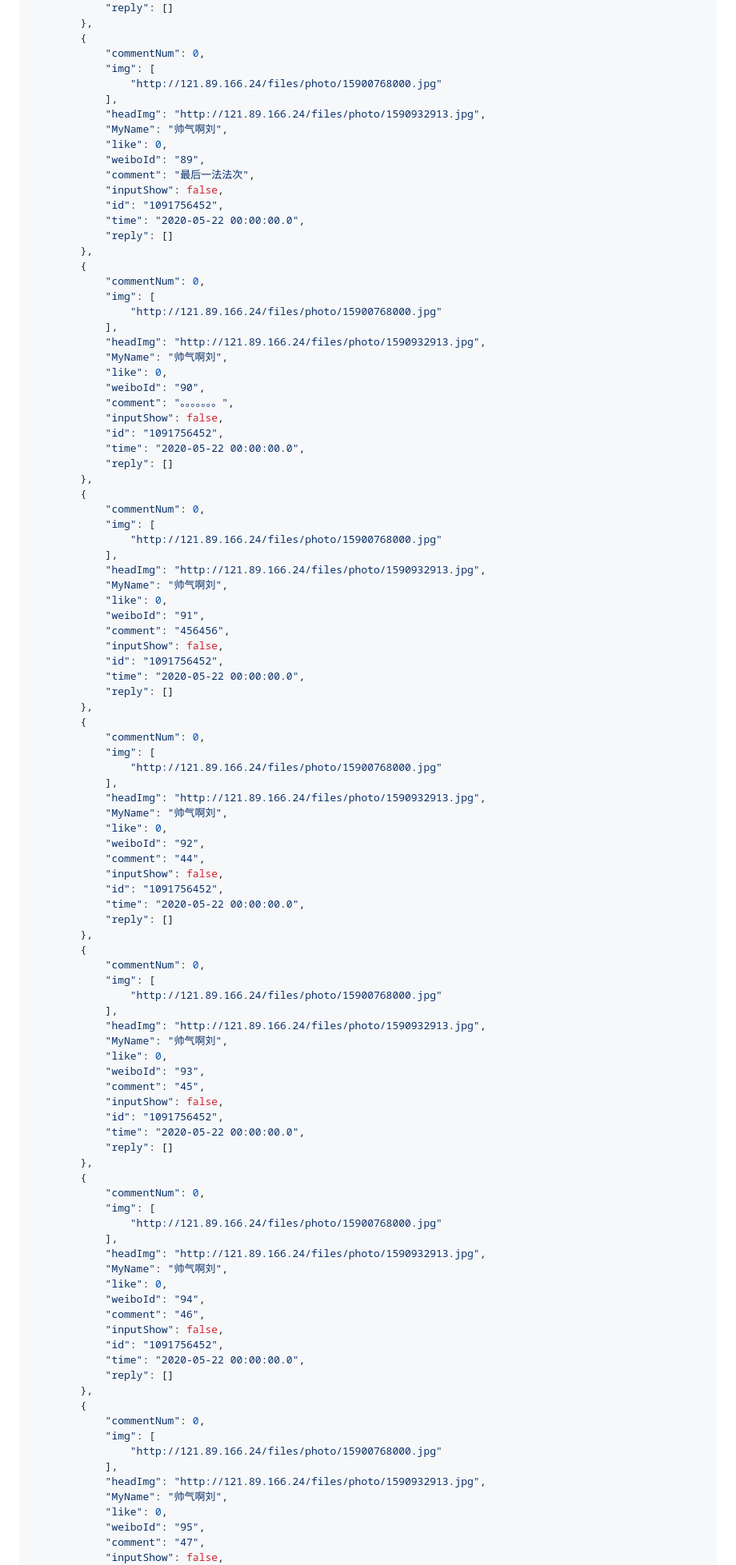
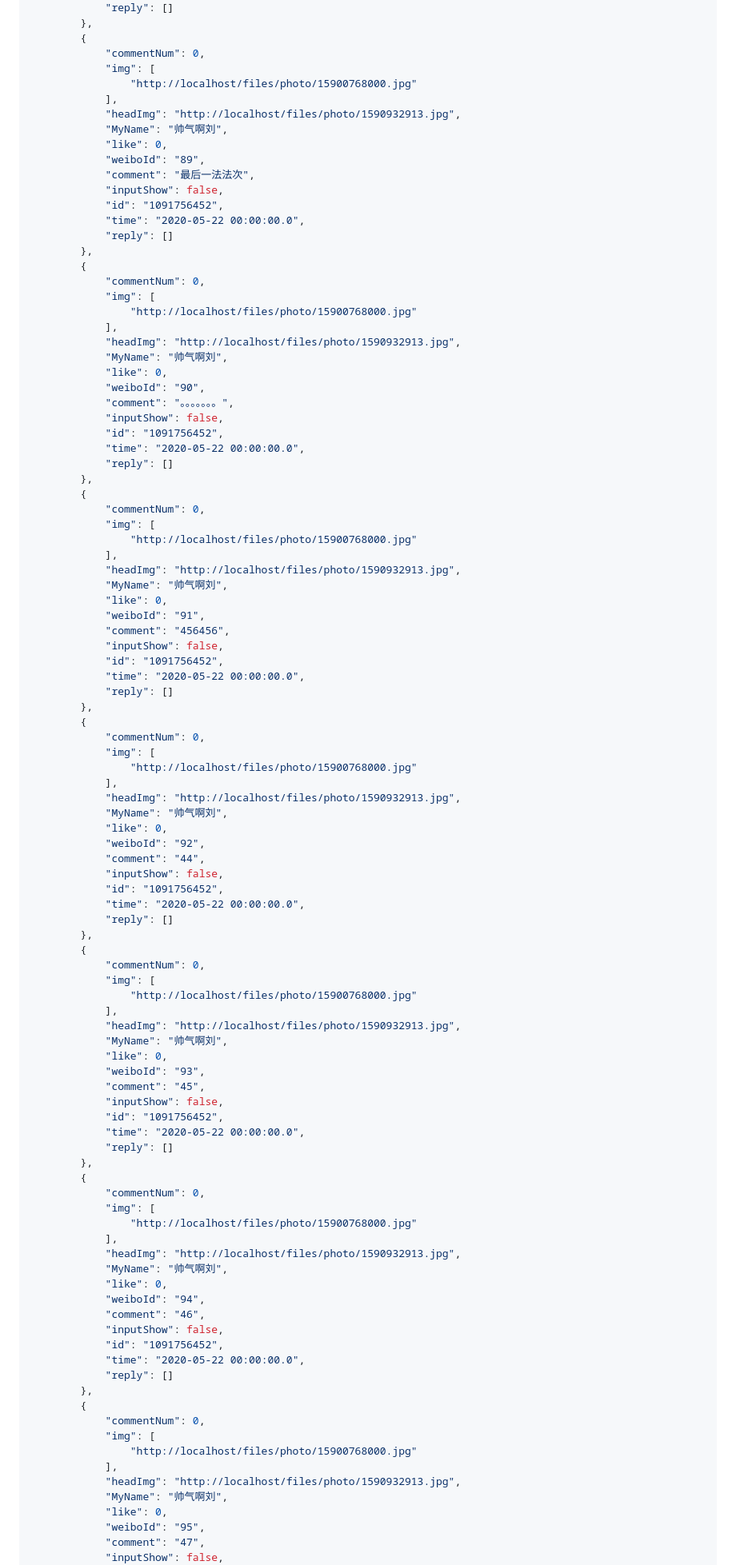
Before and after one commit to oszn/wb, a Markdown page: readme.md, the part around the change printed below. Shown: that part at 80% size. GitHub-like rendering; folded sections open.

Commit message:
--story=1005278 --user=oszn 后端设计 https://www.tapd.cn/57155861/s/1009631

```diff
--- a/readme.md
+++ b/readme.md
@@ -738,9 +738,9 @@ http://127.0.0.1:8080/response/friend
         {
             "commentNum": 0,
             "img": [
-                "http://121.89.166.24/files/photo/15900768000.jpg"
-            ],
-            "headImg": "http://121.89.166.24/files/photo/1590932913.jpg",
+                "http://localhost/files/photo/15900768000.jpg"
+            ],
+            "headImg": "http://localhost/files/photo/1590932913.jpg",
             "MyName": "帅气啊刘",
             "like": 0,
             "weiboId": "89",
@@ -753,9 +753,9 @@ http://127.0.0.1:8080/response/friend
         {
             "commentNum": 0,
             "img": [
-                "http://121.89.166.24/files/photo/15900768000.jpg"
-            ],
-            "headImg": "http://121.89.166.24/files/photo/1590932913.jpg",
+                "http://localhost/files/photo/15900768000.jpg"
+            ],
+            "headImg": "http://localhost/files/photo/1590932913.jpg",
             "MyName": "帅气啊刘",
             "like": 0,
             "weiboId": "90",
@@ -768,9 +768,9 @@ http://127.0.0.1:8080/response/friend
         {
             "commentNum": 0,
             "img": [
-                "http://121.89.166.24/files/photo/15900768000.jpg"
-            ],
-            "headImg": "http://121.89.166.24/files/photo/1590932913.jpg",
+                "http://localhost/files/photo/15900768000.jpg"
+            ],
+            "headImg": "http://localhost/files/photo/1590932913.jpg",
             "MyName": "帅气啊刘",
             "like": 0,
             "weiboId": "91",
@@ -783,9 +783,9 @@ http://127.0.0.1:8080/response/friend
         {
             "commentNum": 0,
             "img": [
-                "http://121.89.166.24/files/photo/15900768000.jpg"
-            ],
-            "headImg": "http://121.89.166.24/files/photo/1590932913.jpg",
+                "http://localhost/files/photo/15900768000.jpg"
+            ],
+            "headImg": "http://localhost/files/photo/1590932913.jpg",
             "MyName": "帅气啊刘",
             "like": 0,
             "weiboId": "92",
@@ -798,9 +798,9 @@ http://127.0.0.1:8080/response/friend
         {
             "commentNum": 0,
             "img": [
-                "http://121.89.166.24/files/photo/15900768000.jpg"
-            ],
-            "headImg": "http://121.89.166.24/files/photo/1590932913.jpg",
+                "http://localhost/files/photo/15900768000.jpg"
+            ],
+            "headImg": "http://localhost/files/photo/1590932913.jpg",
             "MyName": "帅气啊刘",
             "like": 0,
             "weiboId": "93",
@@ -813,9 +813,9 @@ http://127.0.0.1:8080/response/friend
         {
             "commentNum": 0,
             "img": [
-                "http://121.89.166.24/files/photo/15900768000.jpg"
-            ],
-            "headImg": "http://121.89.166.24/files/photo/1590932913.jpg",
+                "http://localhost/files/photo/15900768000.jpg"
+            ],
+            "headImg": "http://localhost/files/photo/1590932913.jpg",
             "MyName": "帅气啊刘",
             "like": 0,
             "weiboId": "94",
@@ -828,9 +828,9 @@ http://127.0.0.1:8080/response/friend
         {
             "commentNum": 0,
             "img": [
-                "http://121.89.166.24/files/photo/15900768000.jpg"
-            ],
-            "headImg": "http://121.89.166.24/files/photo/1590932913.jpg",
+                "http://localhost/files/photo/15900768000.jpg"
+            ],
+            "headImg": "http://localhost/files/photo/1590932913.jpg",
             "MyName": "帅气啊刘",
             "like": 0,
             "weiboId": "95",
```
Also changed, not shown: other parts of readme.md (+164 -164 lines), QQ浏览器截图20190331133833.png (added), 25 other files.
